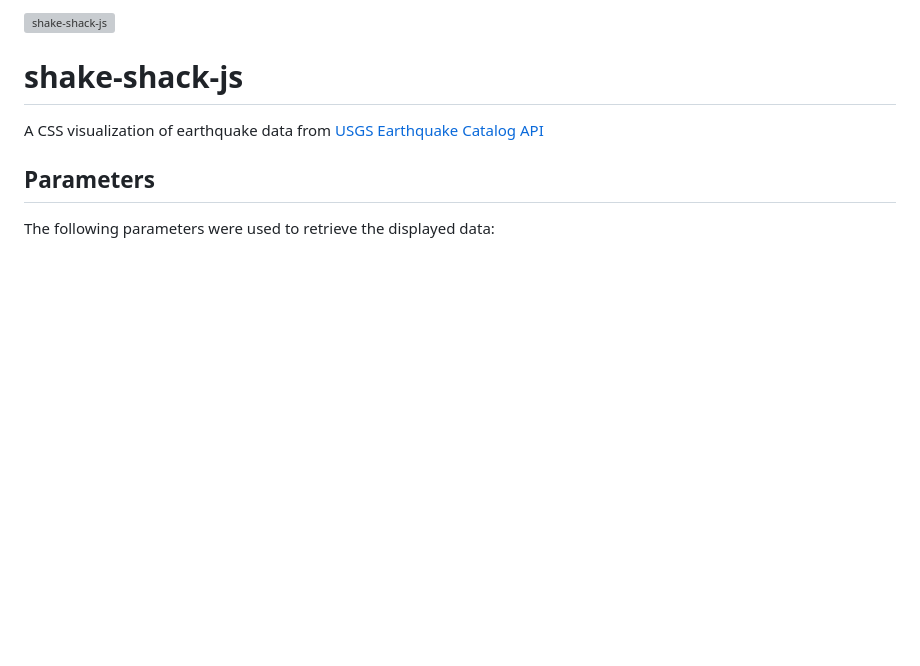
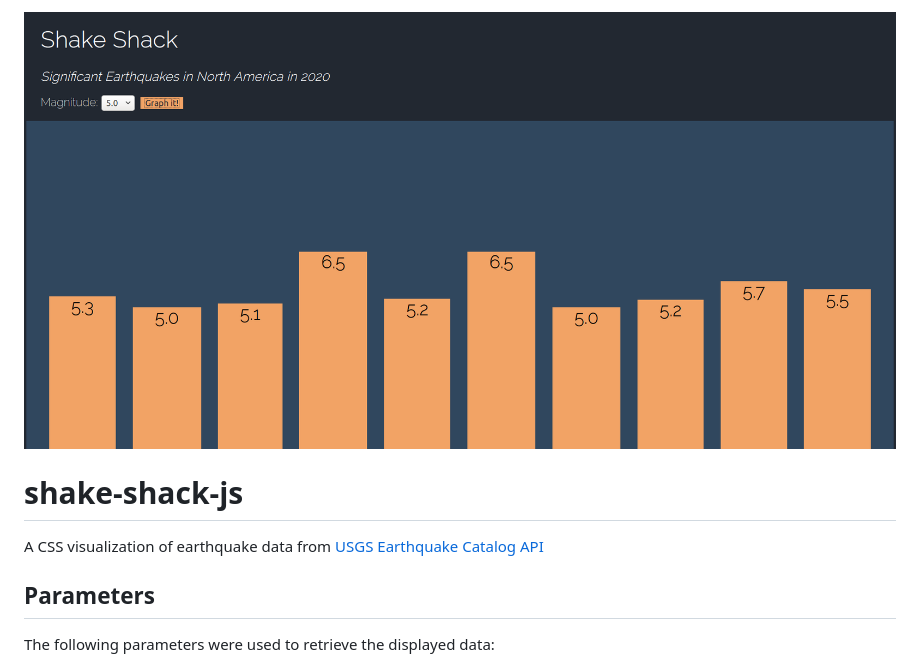
Before and after one commit to patrick-ware/shake-shack-js, a Markdown page: README.md, the part around the change. Rendered like a GitHub page; pictures changed too: shake-shack-js.png (added); blank space fills up the shorter version; grey boxes are pictures that could not be loaded.

Commit message:
img updated

```diff
--- a/README.md
+++ b/README.md
@@ -1,4 +1,4 @@
-![shake-shack-js](./shake-shack-js)
+![shake-shack-js](./shake-shack-js.png)
 # shake-shack-js
 
 A CSS visualization of earthquake data from [USGS Earthquake Catalog API](https://earthquake.usgs.gov/fdsnws/event/1/)
```
Also changed, not shown: shake-shack.png (deleted).
